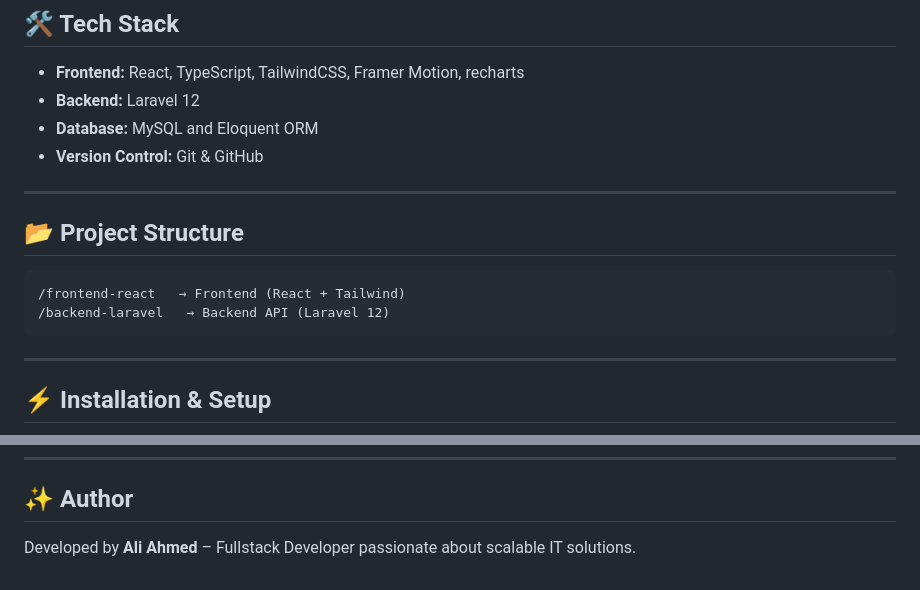
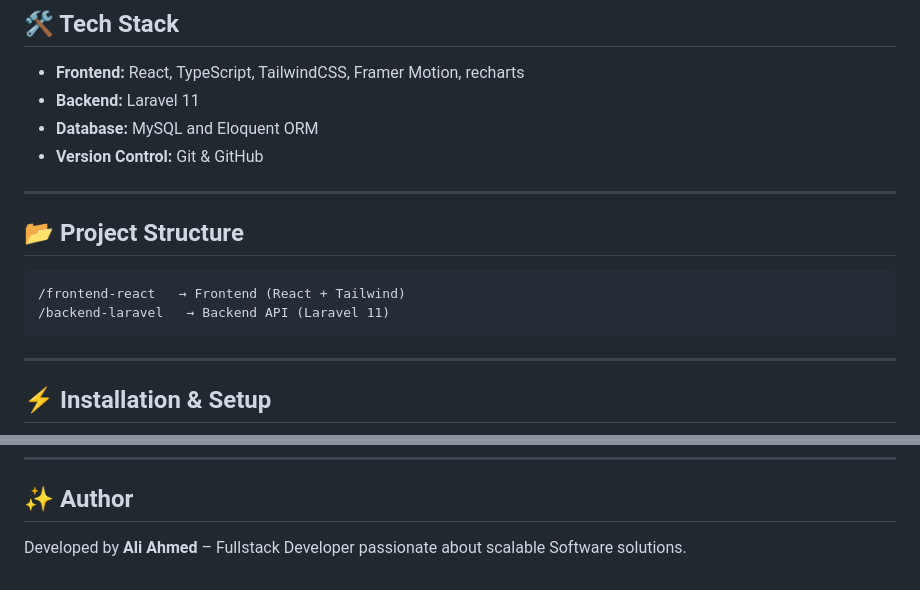
Before and after one commit to AliAhmed2007/Dern-Support-Fullstack-Application, a Markdown page: README.md, 2 parts joined by grey strips. Rendered like a GitHub page.

Commit message:
Update backend version and author description
Updated backend version from Laravel 12 to 11 and modified author description.

````diff
--- a/README.md
+++ b/README.md
@@ -18,7 +18,7 @@ A full-stack web application for IT solutions and support services. The platform
 ## 🛠️ Tech Stack
 
 * **Frontend:** React, TypeScript, TailwindCSS, Framer Motion, recharts
-* **Backend:** Laravel 12
+* **Backend:** Laravel 11
 * **Database:**  MySQL and Eloquent ORM
 * **Version Control:** Git & GitHub
 
@@ -28,7 +28,7 @@ A full-stack web application for IT solutions and support services. The platform
 
 ```
 /frontend-react   → Frontend (React + Tailwind)
-/backend-laravel   → Backend API (Laravel 12)
+/backend-laravel   → Backend API (Laravel 11)
 ```
 
 ---
@@ -90,4 +90,4 @@ Pull requests are welcome! For major changes, please open an issue first to disc
 
 ## ✨ Author
 
-Developed by **Ali Ahmed** – Fullstack Developer passionate about scalable IT solutions.
+Developed by **Ali Ahmed** – Fullstack Developer passionate about scalable Software solutions.
````
